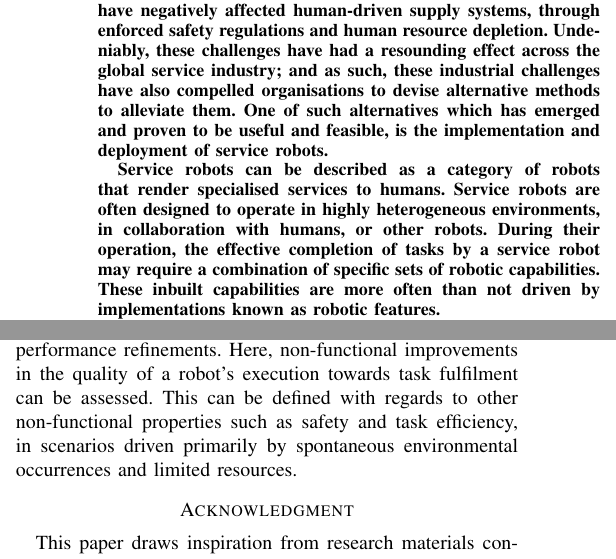
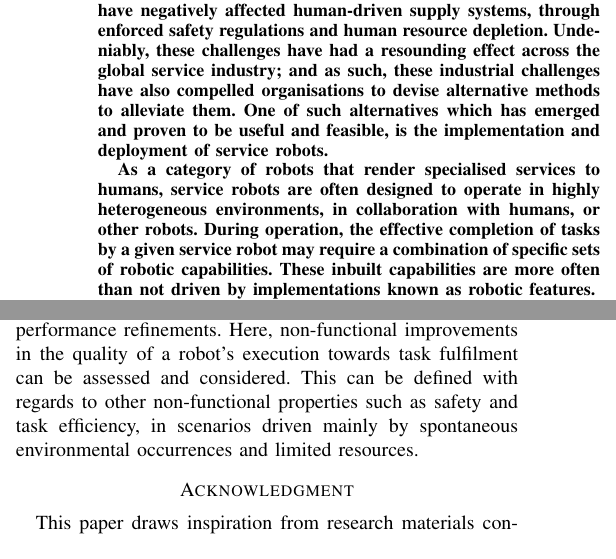
Before and after one commit to JGyimah/ConTiMo, a LaTeX paper (documents/Journal - motivml/conference_101719.tex): two parts of the columns of pages 1 and 18 of 19, joined at a grey line, cut so that both start at the same text. Compiled offline with pdfLaTeX; a missing font is replaced by an installed copy or a similar font; a LaTeX package or settings file that is missing is left out.

Commit message:
writing corrections in abstract

```diff
--- a/documents/Journal - motivml/conference_101719.tex
+++ b/documents/Journal - motivml/conference_101719.tex
@@ -99,7 +99,7 @@ patrizio.pelliccione@gu.se}
 Modern technological advancements have led to a growing demand for customized solutions, that can operate under non-deterministic conditions, with a high level of adaptability.
 In the wake of the current pandemic, industries have had to deal with unforeseen challenges that have arisen in the form of labour, production and logistical deficits. These incidental challenges have negatively affected human-driven supply systems, through enforced safety regulations and human resource depletion. Undeniably, these challenges have had a resounding effect across the global service industry; and as such, these industrial challenges have also compelled organisations to devise alternative methods to alleviate them. One of such alternatives which has emerged and proven to be useful and feasible, is the implementation and deployment of service robots.
 
-Service robots can be described as a category of robots that render specialised services to humans. Service robots are often designed to operate in highly heterogeneous environments, in collaboration with humans, or other robots. During their operation, the effective completion of tasks by a service robot may require a combination of specific sets of robotic capabilities. These inbuilt capabilities are more often than not driven by implementations known as robotic features.
+As a category of robots that render specialised services to humans, service robots are often designed to operate in highly heterogeneous environments, in collaboration with humans, or other robots. During operation, the effective completion of tasks by a given service robot may require a combination of specific sets of robotic capabilities. These inbuilt capabilities are more often than not driven by implementations known as robotic features.
 
 Valid combinations of robotic features to fit varying contexts, have the propensity to give rise to some level of variability---i.e., the ability of a software artifact to be changed to match miscellaneous contexts, environments, or purposes, such as dynamic obstacles, noisy perceptions and random execution failures. This adaptation demand, presents the need for a possible strategy that enables roboticists to customize or configure robotic applications in correspondence to different operational scenarios. This has also provided the much needed incentive to have an effective mechanism that allows domain experts to plan, design, and implement variability.
 
@@ -974,7 +974,7 @@ In this paper we have presented a novel variability management technique which e
 
 Looking into the future, we are hopeful of extending the work we have done in this research with both functional and non-functional augmentations. Functionally, there is the possibility of integrating mission specification mechanisms, that can trigger variability in an automated fashion. This would enhance the coverage of our variability management solution with a mission specification capability that is driven primarily by a goal-oriented approach.
 
-This study generally focused more on technique feasibility rather than operational quality. In view of this, there is ample room for improvement in the area of robot execution performance refinements. Here, non-functional improvements in the quality of a robot's execution towards task fulfilment can be assessed. This can be defined with regards to other non-functional properties such as safety and task efficiency, in scenarios driven primarily by spontaneous environmental occurrences and limited resources.
+This study generally focused more on technique feasibility rather than operational quality. In view of this, there is ample room for improvement in the area of robot execution performance refinements. Here, non-functional improvements in the quality of a robot's execution towards task fulfilment can be assessed and considered. This can be defined with regards to other non-functional properties such as safety and task efficiency, in scenarios driven mainly by spontaneous environmental occurrences and limited resources.
 
 \section*{Acknowledgment}
 This paper draws inspiration from research materials contributed by Sergio Garc\'{i}a, Claudio Menghi, Patrizio Pelliccione, Thorsten Berger and Rebekka Wohlrab. This study particularly extends their work concerning SERA; A Self-adaptive dEcentralized Robotic Architecture for building autonomous, heterogeneous and collaborative robotic applications.
```
Also changed, not shown: documents/Journal - motivml/conference_101719.pdf, 2 other files.
